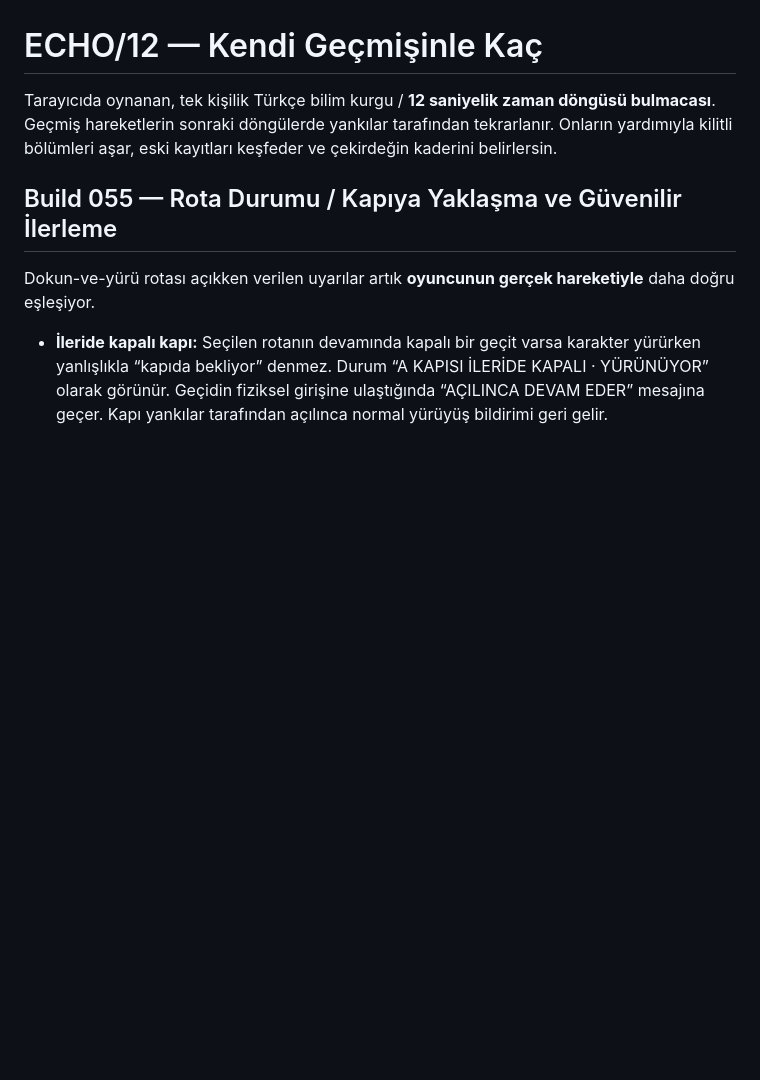
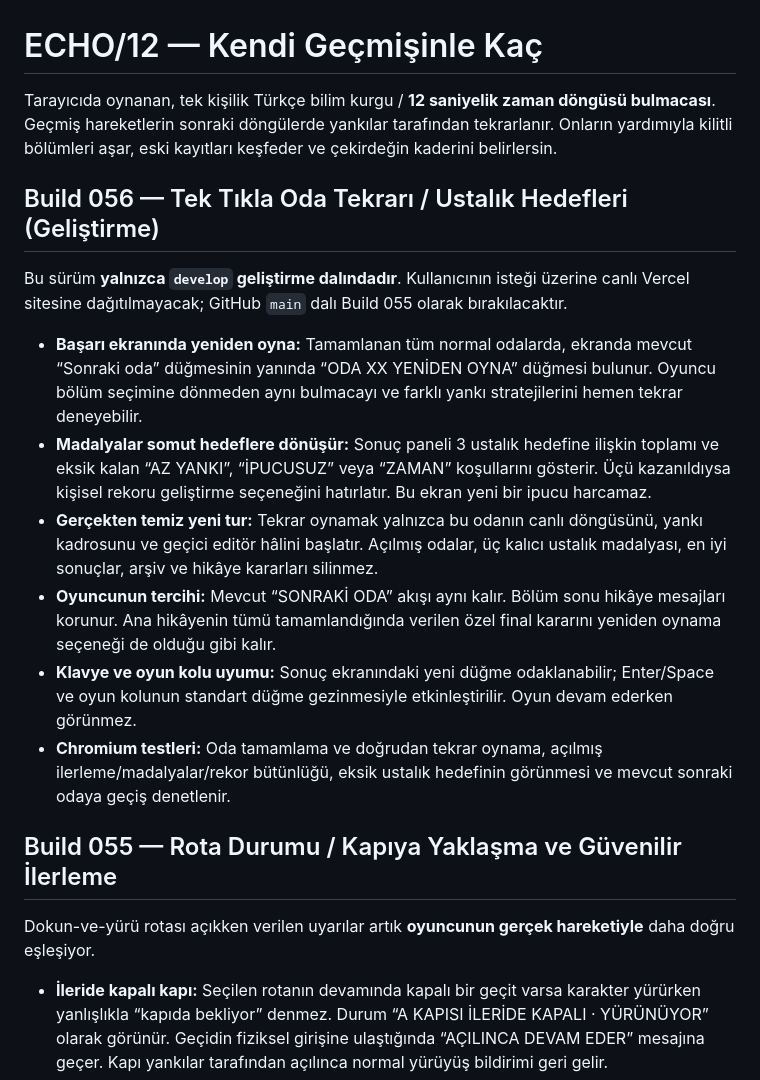
Before and after one commit to furkhans4o4-create/ECHO12, a Markdown page: README.md, the part around the change. Drawn GitHub-style; blank space fills up the shorter version.

Commit message:
docs: Build 056 private development workflow and post-room mastery replay

```diff
--- a/README.md
+++ b/README.md
@@ -1,6 +1,17 @@
 # ECHO/12 — Kendi Geçmişinle Kaç
 
 Tarayıcıda oynanan, tek kişilik Türkçe bilim kurgu / **12 saniyelik zaman döngüsü bulmacası**. Geçmiş hareketlerin sonraki döngülerde yankılar tarafından tekrarlanır. Onların yardımıyla kilitli bölümleri aşar, eski kayıtları keşfeder ve çekirdeğin kaderini belirlersin.
+
+## Build 056 — Tek Tıkla Oda Tekrarı / Ustalık Hedefleri (Geliştirme)
+
+Bu sürüm **yalnızca `develop` geliştirme dalındadır**. Kullanıcının isteği üzerine canlı Vercel sitesine dağıtılmayacak; GitHub `main` dalı Build 055 olarak bırakılacaktır.
+
+- **Başarı ekranında yeniden oyna:** Tamamlanan tüm normal odalarda, ekranda mevcut “Sonraki oda” düğmesinin yanında “ODA XX YENİDEN OYNA” düğmesi bulunur. Oyuncu bölüm seçimine dönmeden aynı bulmacayı ve farklı yankı stratejilerini hemen tekrar deneyebilir.
+- **Madalyalar somut hedeflere dönüşür:** Sonuç paneli 3 ustalık hedefine ilişkin toplamı ve eksik kalan “AZ YANKI”, “İPUCUSUZ” veya “ZAMAN” koşullarını gösterir. Üçü kazanıldıysa kişisel rekoru geliştirme seçeneğini hatırlatır. Bu ekran yeni bir ipucu harcamaz.
+- **Gerçekten temiz yeni tur:** Tekrar oynamak yalnızca bu odanın canlı döngüsünü, yankı kadrosunu ve geçici editör hâlini başlatır. Açılmış odalar, üç kalıcı ustalık madalyası, en iyi sonuçlar, arşiv ve hikâye kararları silinmez.
+- **Oyuncunun tercihi:** Mevcut “SONRAKİ ODA” akışı aynı kalır. Bölüm sonu hikâye mesajları korunur. Ana hikâyenin tümü tamamlandığında verilen özel final kararını yeniden oynama seçeneği de olduğu gibi kalır.
+- **Klavye ve oyun kolu uyumu:** Sonuç ekranındaki yeni düğme odaklanabilir; Enter/Space ve oyun kolunun standart düğme gezinmesiyle etkinleştirilir. Oyun devam ederken görünmez.
+- **Chromium testleri:** Oda tamamlama ve doğrudan tekrar oynama, açılmış ilerleme/madalyalar/rekor bütünlüğü, eksik ustalık hedefinin görünmesi ve mevcut sonraki odaya geçiş denetlenir.
 
 ## Build 055 — Rota Durumu / Kapıya Yaklaşma ve Güvenilir İlerleme
 
```
